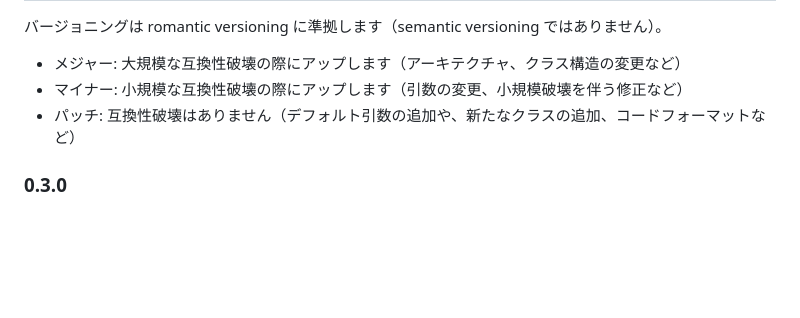
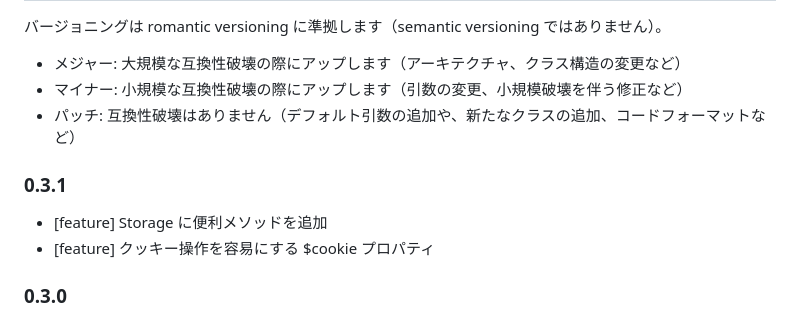
Before and after one commit to arima-ryunosuke/js-kQuery, a Markdown page: README.md, the part around the change. Drawn GitHub-style; blank space fills up the shorter version.

```diff
--- a/README.md
+++ b/README.md
@@ -572,6 +572,11 @@ MIT
 - マイナー: 小規模な互換性破壊の際にアップします（引数の変更、小規模破壊を伴う修正など）
 - パッチ: 互換性破壊はありません（デフォルト引数の追加や、新たなクラスの追加、コードフォーマットなど）
 
+### 0.3.1
+
+- [feature] Storage に便利メソッドを追加
+- [feature] クッキー操作を容易にする $cookie プロパティ
+
 ### 0.3.0
 
 - [feature] SSE をハンドリングする $listen メソッド
```
